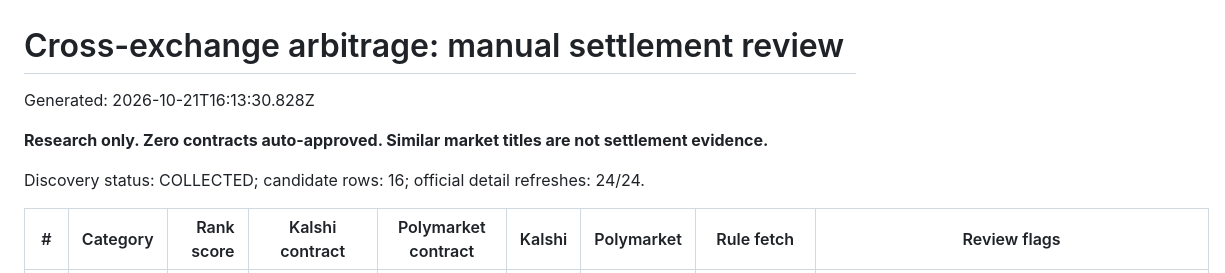
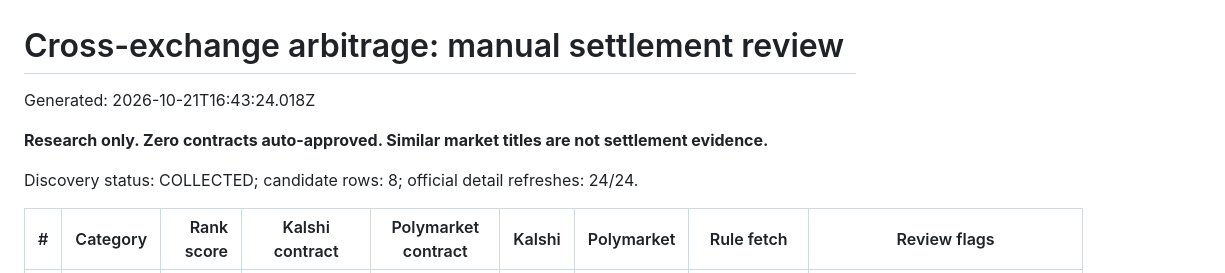
Before and after one commit to jonathandbronson/kalshi-ai-trader-v2, a Markdown page: reports/latest-review-dashboard.md, the part around one of its changes. Rendered like a GitHub page.

Commit message:
Update automated discovery report [skip ci]

```diff
--- a/reports/latest-review-dashboard.md
+++ b/reports/latest-review-dashboard.md
@@ -1,10 +1,10 @@
 # Cross-exchange arbitrage: manual settlement review
 
-Generated: 2026-10-21T16:13:30.828Z
+Generated: 2026-10-21T16:43:24.018Z
 
 **Research only. Zero contracts auto-approved. Similar market titles are not settlement evidence.**
 
-Discovery status: COLLECTED; candidate rows: 16; official detail refreshes: 24/24.
+Discovery status: COLLECTED; candidate rows: 8; official detail refreshes: 24/24.
 
 | # | Category | Rank score | Kalshi contract | Polymarket contract | Kalshi | Polymarket | Rule fetch | Review flags |
 | --- | --- | ---: | --- | --- | --- | --- | --- | --- |
```
Also changed, not shown: other parts of reports/latest-review-dashboard.md (+8 -16 lines).
